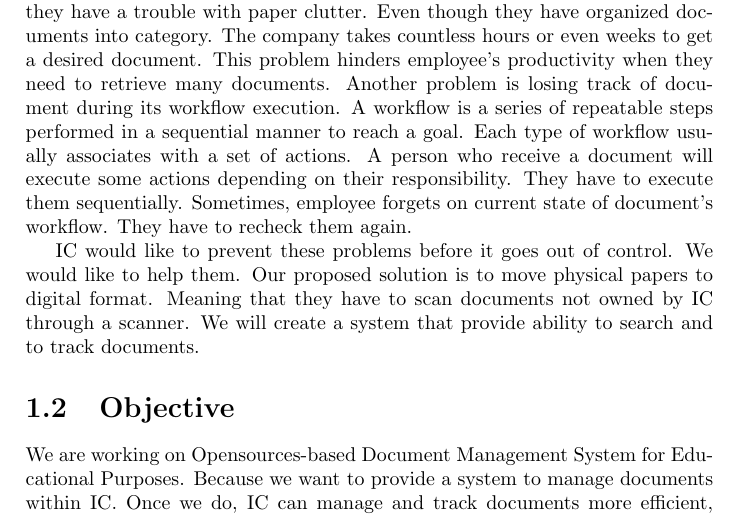
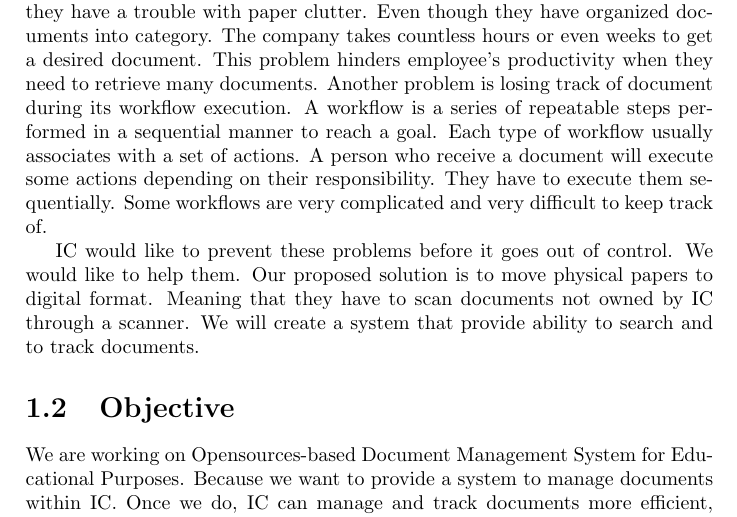
Before and after one commit to makemek/dms_thesis, a LaTeX thesis (dms.tex, which reads introduction.tex): part of page 3 of 5, cut so that both start at the same text. Compiled offline with pdfLaTeX.

Commit message:
clarify 2nd problem

```diff
--- a/introduction.tex
+++ b/introduction.tex
@@ -14,8 +14,7 @@ A workflow is a series of repeatable steps performed in a sequential manner to r
 Each type of workflow usually associates with a set of actions.
 A person who receive a document will execute some actions depending on their responsibility.
 They have to execute them sequentially.
-Sometimes, employee forgets on current state of document's workflow.
-They have to recheck them again.
+Some workflows are very complicated and very difficult to keep track of.
 
 IC would like to prevent these problems before it goes out of control.
 We would like to help them.
```
